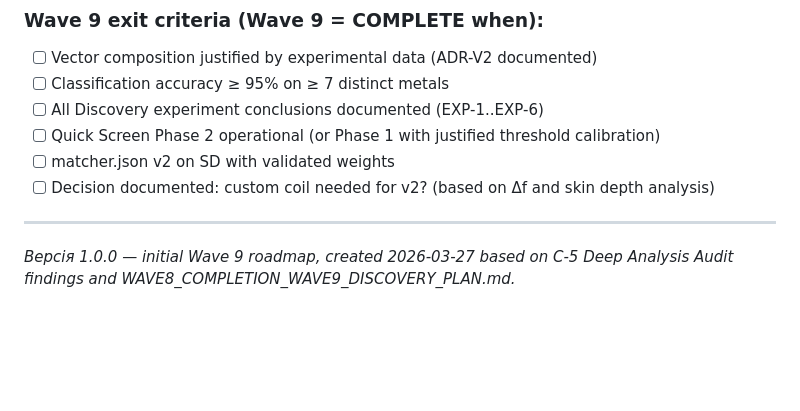
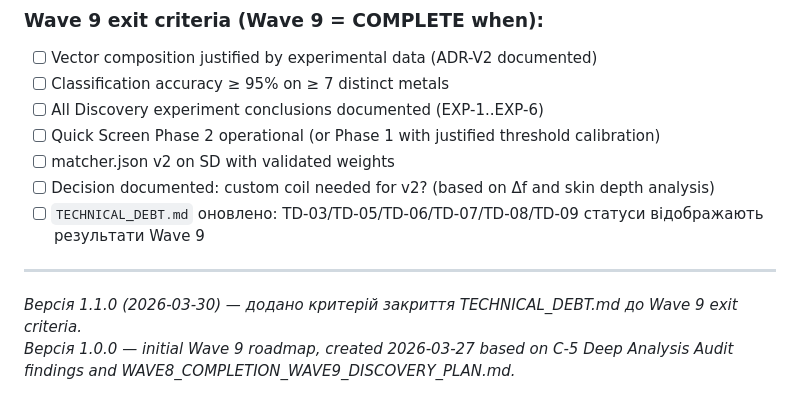
Before and after one commit to xkachya/CoinTrace, a Markdown page: docs/architecture/WAVE9_ROADMAP.md, the part around the change. Rendered like a GitHub page; blank space fills up the shorter version.

```diff
--- a/docs/architecture/WAVE9_ROADMAP.md
+++ b/docs/architecture/WAVE9_ROADMAP.md
@@ -404,7 +404,9 @@ Discovery Mode — **практично безкоштовний** з точки
 - [ ] Quick Screen Phase 2 operational (or Phase 1 with justified threshold calibration)
 - [ ] matcher.json v2 on SD with validated weights
 - [ ] Decision documented: custom coil needed for v2? (based on Δf and skin depth analysis)
+- [ ] `TECHNICAL_DEBT.md` оновлено: TD-03/TD-05/TD-06/TD-07/TD-08/TD-09 статуси відображають результати Wave 9
 
 ---
 
+*Версія 1.1.0 (2026-03-30) — додано критерій закриття TECHNICAL_DEBT.md до Wave 9 exit criteria.*
 *Версія 1.0.0 — initial Wave 9 roadmap, created 2026-03-27 based on C-5 Deep Analysis Audit findings and WAVE8_COMPLETION_WAVE9_DISCOVERY_PLAN.md.*
```
Also changed, not shown: docs/architecture/METAL_MATCHER_ARCHITECTURE.md (+6 -5 lines), docs/architecture/TECHNICAL_DEBT.md (added, +265 -0 lines).
